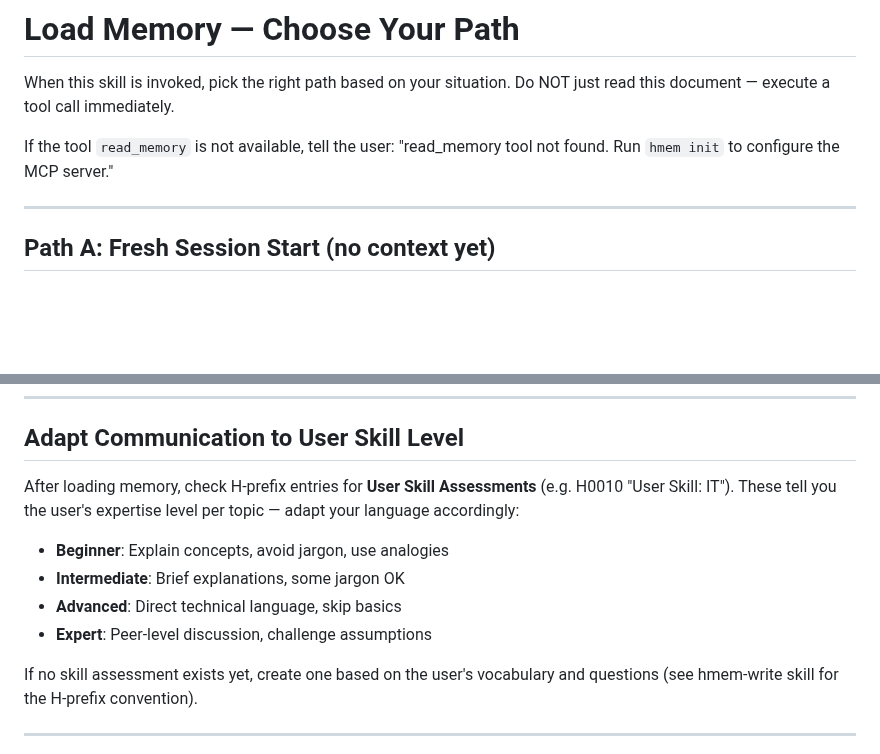
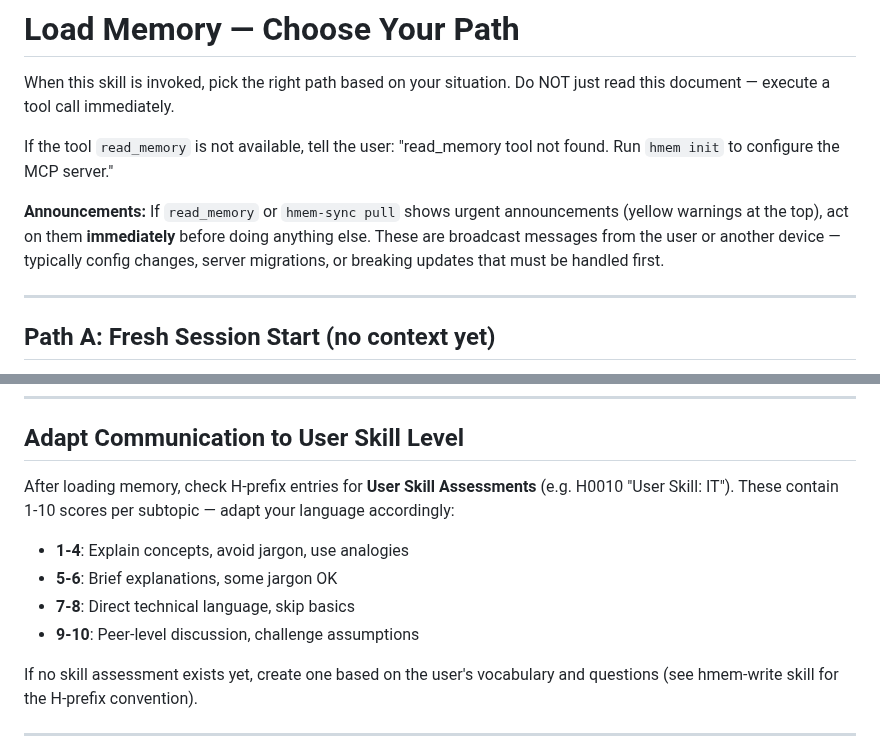
Before and after one commit to Bumblebiber/hmem, a Markdown page: skills/hmem-read/SKILL.md, 2 parts joined by grey strips. Drawn GitHub-style; blank space fills up the shorter version.

```diff
--- a/skills/hmem-read/SKILL.md
+++ b/skills/hmem-read/SKILL.md
@@ -18,6 +18,11 @@ Do NOT just read this document — execute a tool call immediately.
 
 If the tool `read_memory` is not available, tell the user:
 "read_memory tool not found. Run `hmem init` to configure the MCP server."
+
+**Announcements:** If `read_memory` or `hmem-sync pull` shows urgent announcements
+(yellow warnings at the top), act on them **immediately** before doing anything else.
+These are broadcast messages from the user or another device — typically config changes,
+server migrations, or breaking updates that must be handled first.
 
 ---
 
@@ -96,12 +101,12 @@ read_memory(context_for="P0029", min_tag_score=7)  # stricter — only strong ma
 ## Adapt Communication to User Skill Level
 
 After loading memory, check H-prefix entries for **User Skill Assessments** (e.g. H0010 "User Skill: IT").
-These tell you the user's expertise level per topic — adapt your language accordingly:
+These contain 1-10 scores per subtopic — adapt your language accordingly:
 
-- **Beginner**: Explain concepts, avoid jargon, use analogies
-- **Intermediate**: Brief explanations, some jargon OK
-- **Advanced**: Direct technical language, skip basics
-- **Expert**: Peer-level discussion, challenge assumptions
+- **1-4**: Explain concepts, avoid jargon, use analogies
+- **5-6**: Brief explanations, some jargon OK
+- **7-8**: Direct technical language, skip basics
+- **9-10**: Peer-level discussion, challenge assumptions
 
 If no skill assessment exists yet, create one based on the user's vocabulary and questions
 (see hmem-write skill for the H-prefix convention).
```
Also changed, not shown: skills/hmem-sync-setup/SKILL.md (+51 -0 lines).
